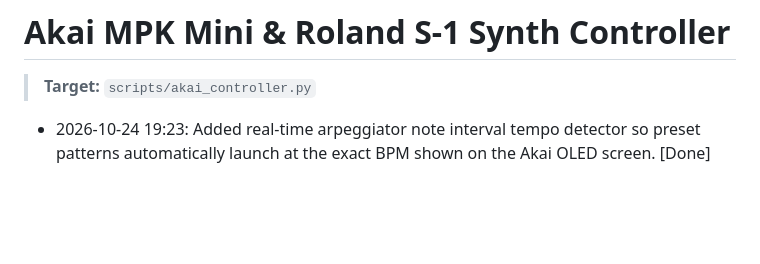
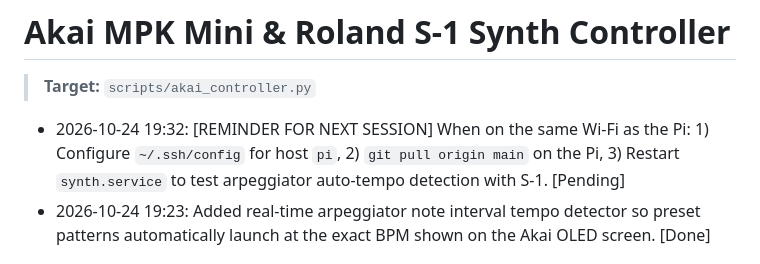
Before and after one commit to carrommad/midi-to-synth, a Markdown page: CONVERSATION.md, the part around the change. Rendered like a GitHub page; blank space fills up the shorter version.

Commit message:
docs: add reminder for next session to update pi and configure ssh

```diff
--- a/CONVERSATION.md
+++ b/CONVERSATION.md
@@ -1,5 +1,6 @@
 # Akai MPK Mini & Roland S-1 Synth Controller
 > **Target:** `scripts/akai_controller.py`
+- 2026-10-24 19:32: [REMINDER FOR NEXT SESSION] When on the same Wi-Fi as the Pi: 1) Configure `~/.ssh/config` for host `pi`, 2) `git pull origin main` on the Pi, 3) Restart `synth.service` to test arpeggiator auto-tempo detection with S-1. [Pending]
 - 2026-10-24 19:23: Added real-time arpeggiator note interval tempo detector so preset patterns automatically launch at the exact BPM shown on the Akai OLED screen. [Done]
 
 # Roland S-1 Audio Visualizer
```
